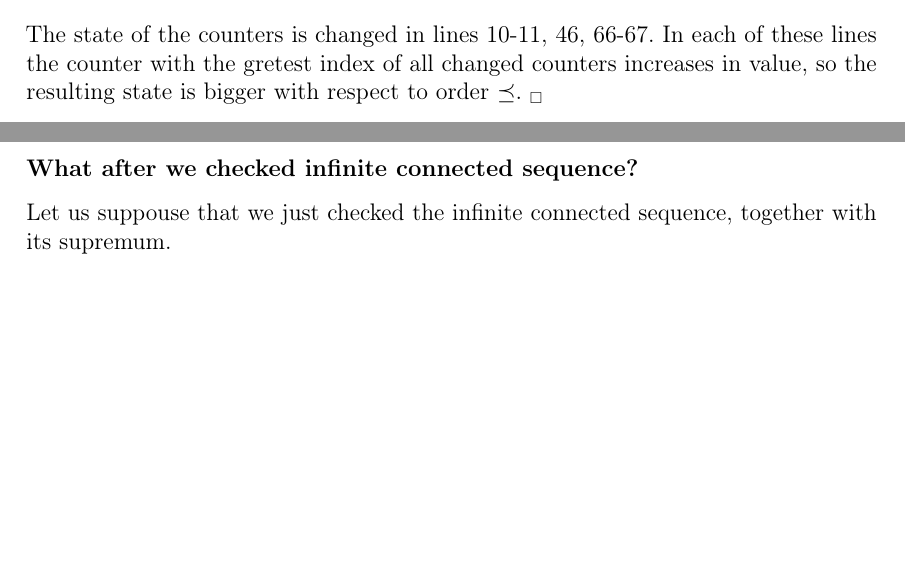
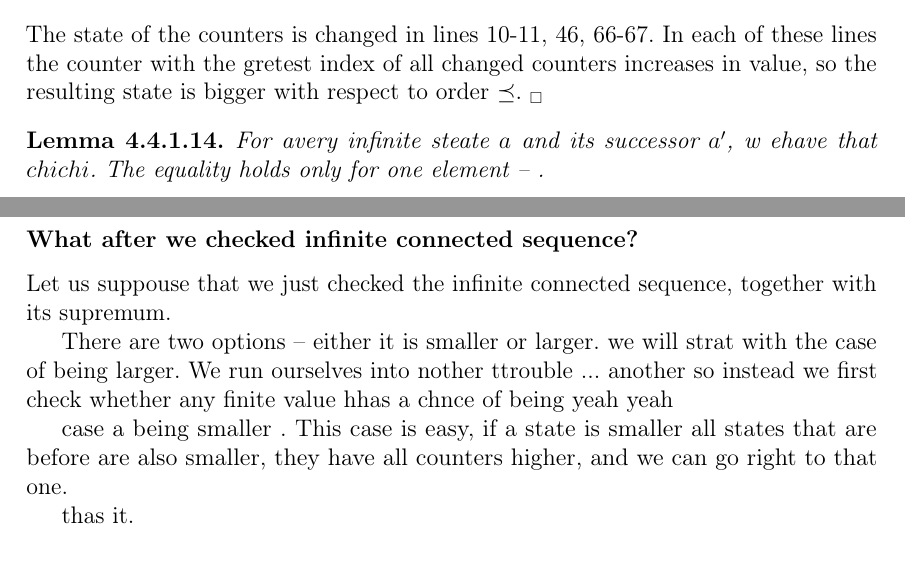
Before and after one commit to Sooyka/praca_magisterska_orbifoldy, a LaTeX thesis (LaTeX/praca_magisterska_orbifoldy.tex, which reads LaTeX/TeX_files/searching_for_a_spectrum.tex): two parts of pages 39 and 40 of 61 before the commit and two parts of pages 39 and 41 of 62 after it, joined at a grey line, cut so that both start at the same text, the shorter picture padded with empty space. Compiled offline with pdfLaTeX.

Commit message:
algorithm proof

```diff
--- a/LaTeX/TeX_files/searching_for_a_spectrum.tex
+++ b/LaTeX/TeX_files/searching_for_a_spectrum.tex
@@ -467,7 +468,10 @@ The state of the counters in the algorithm is weakly increasing with respect to
 The state of the counters is changed in lines 10-11, 46, 66-67. In each of these lines
 the counter with the gretest index of all changed counters increases in value, so
 the resulting state is bigger with respect to order $\preceq$. $_\square$
-
+\begin{lemma}
+For avery infinite steate $a$ and its successor $a'$, w ehave that $chi chi$.
+The equality holds only for one element -- .
+\end{lemma}
 \subsection{Basic idea}
 The basic idea of the algorithm is to search through all the states of the counters going
 from the smallest (in the sense of $\preceq$) state of counters, which will be when all counters
@@ -541,7 +545,16 @@ Let us suppouse that we just checked the infinite connected sequence, together w
 
 %THere are two options -- either inf > pq or not.
 
+There are two options -- either it is smaller or larger.
+we will strat with the case of being larger.
+We run ourselves into nother ttrouble ...
+another
+so instead we  first check whether any finite value hhas a chnce of being  yeah yeah
 
+case a being smaller . This case is easy, if a state is smaller all states that are before are
+also smaller, they have all counters higher, and we can go right to that one.
+
+thas it.
 
 \subsection{Three "modes" of the algorithm}
 The algorithm has three distinct fragments:
```
Also changed, not shown: LaTeX/praca_magisterska_orbifoldy.pdf, LaTeX/TeX_files/searching_for_a_spectrum.tex (4 more changed lines).
